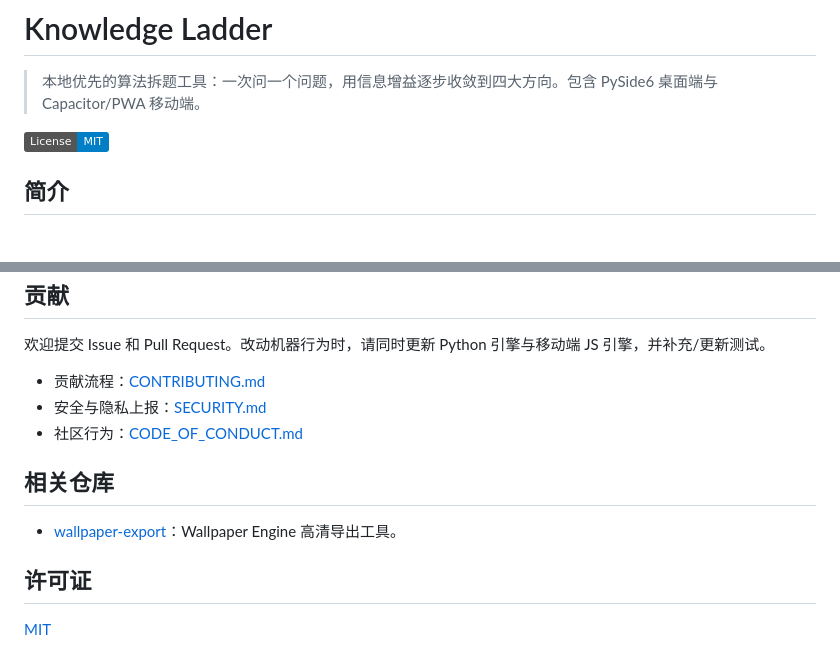
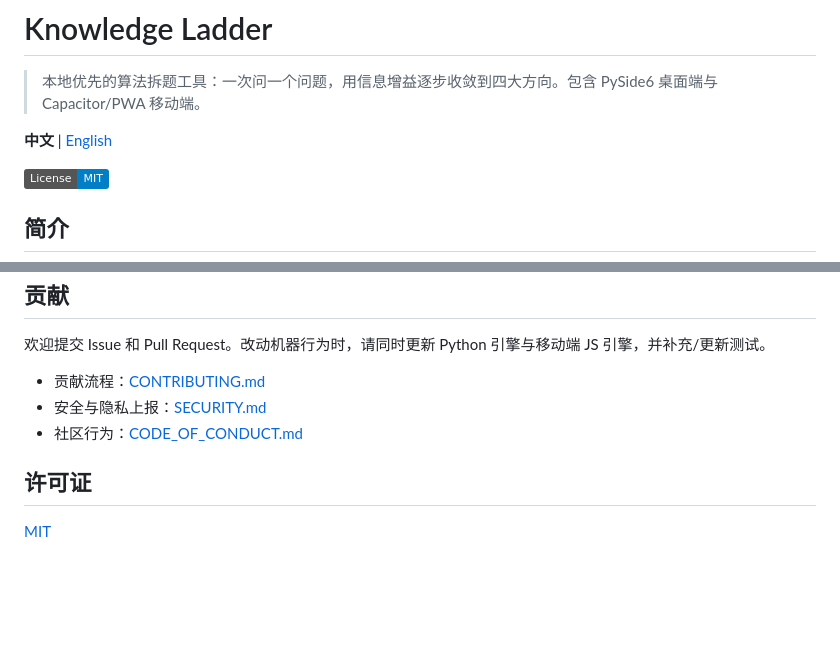
Before and after one commit to dargonburn337845818/knowledge-ladder, a Markdown page: README.md, 2 parts joined by grey strips. Drawn GitHub-style; badges without logos; blank space fills up the shorter version.

Commit message:
docs: professionalize README with bilingual switch

```diff
--- a/README.md
+++ b/README.md
@@ -1,6 +1,8 @@
 # Knowledge Ladder
 
 > 本地优先的算法拆题工具：一次问一个问题，用信息增益逐步收敛到四大方向。包含 PySide6 桌面端与 Capacitor/PWA 移动端。
+
+**中文** | [English](README.en.md)
 
 [![License: MIT](https://img.shields.io/badge/License-MIT-blue.svg)](LICENSE)
 
@@ -143,10 +145,6 @@ python scripts/engine_parity.py
 - 安全与隐私上报：[SECURITY.md](SECURITY.md)
 - 社区行为：[CODE_OF_CONDUCT.md](CODE_OF_CONDUCT.md)
 
-## 相关仓库
-
-- [wallpaper-export](https://github.com/dargonburn337845818/wallpaper-export)：Wallpaper Engine 高清导出工具。
-
 ## 许可证
 
 [MIT](LICENSE)
```
